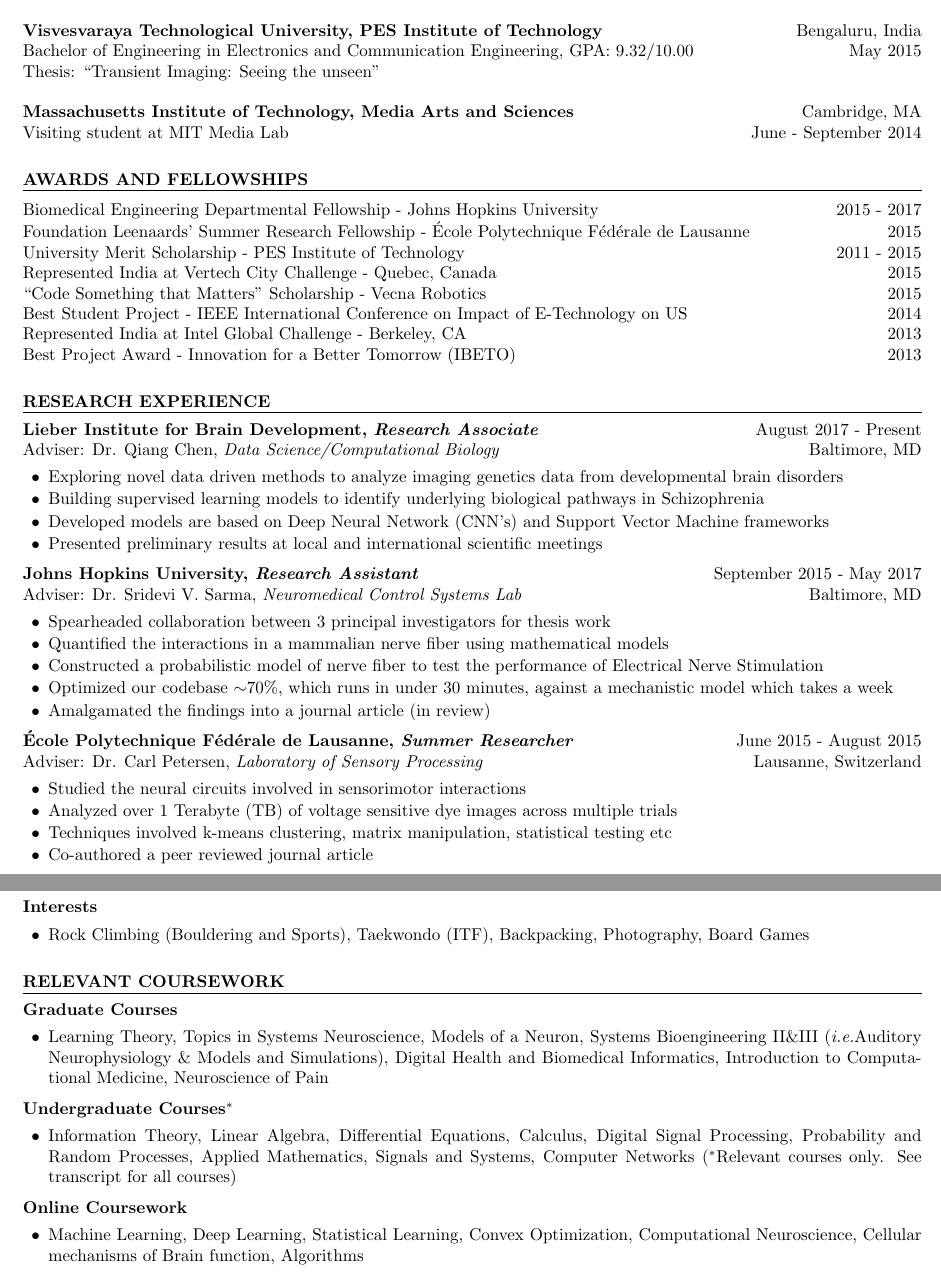
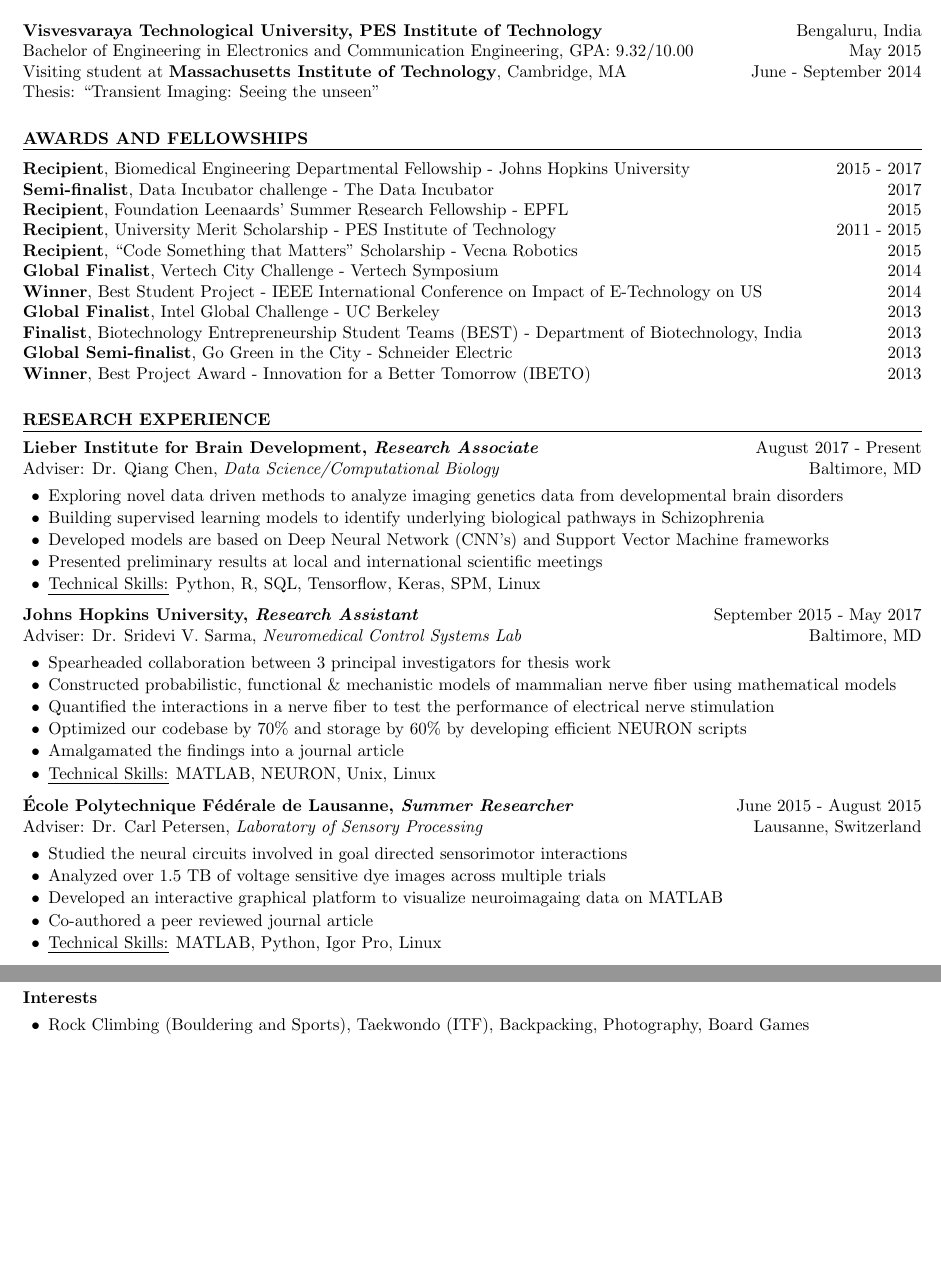
Before and after one commit to vjysd/cv, a LaTeX CV (CV_Vijay_sadashivaiah.tex): two parts of pages 1 and 3 of 3 before the commit and two parts of pages 1 and 4 of 4 after it, joined at a grey line, cut so that both start at the same text, the shorter picture padded with empty space. Compiled offline with pdfLaTeX.

Commit message:
Revised on Gen and Jade comments

```diff
--- a/CV_Vijay_sadashivaiah.tex
+++ b/CV_Vijay_sadashivaiah.tex
@@ -6,6 +6,7 @@
 \usepackage{booktabs}
 \usepackage{textcomp}
 \usepackage{fancyhdr}
+\usepackage[normalem]{ulem}
 \pagestyle{fancy}
 \fancyhf{}
 \renewcommand{\headrulewidth}{0pt}
@@ -28,9 +29,8 @@
 Thesis: {``Towards Pain Control by Modelling the Interactions in a Mammalian Nerve Fiber''}\\ \\
 \textbf{Visvesvaraya Technological University, PES Institute of Technology} & Bengaluru, India \\
 {Bachelor of Engineering in Electronics and Communication Engineering}, GPA: 9.32/10.00 & May 2015 \\
-Thesis: {``Transient Imaging: Seeing the unseen''}\\ \\
-\textbf{Massachusetts Institute of Technology, Media Arts and Sciences} & Cambridge, MA\\
-{Visiting student at MIT Media Lab} & June - September 2014 \\
+Visiting student at \textbf{Massachusetts Institute of Technology}, Cambridge, MA & June - September 2014 \\
+Thesis: {``Transient Imaging: Seeing the unseen''}\\
 \end{tabular*}
   \end{rSection}
 
@@ -38,14 +38,17 @@
 
         \begin{rSection}{Awards and Fellowships}
 \begin{tabular*}{\textwidth}{@{\extracolsep{\fill}}lr@{}}
-Biomedical Engineering Departmental Fellowship - Johns Hopkins University & 2015 - 2017\\
-Foundation Leenaards' Summer Research Fellowship - École Polytechnique Fédérale de Lausanne &  2015\\
-University Merit Scholarship - PES Institute of Technology & 2011 - 2015 \\
-Represented India at Vertech City Challenge - Quebec, Canada  & 2015\\
-``Code Something that Matters" Scholarship - Vecna Robotics & 2015\\
-Best Student Project - IEEE International Conference on Impact of E-Technology on US & 2014\\
-Represented India at Intel Global Challenge - Berkeley, CA & 2013 \\
-Best Project Award - Innovation for a Better Tomorrow (IBETO)  & 2013\\
+\textbf{Recipient}, Biomedical Engineering Departmental Fellowship - Johns Hopkins University & 2015 - 2017\\
+\textbf{Semi-finalist}, Data Incubator challenge - The Data Incubator & 2017\\
+\textbf{Recipient}, Foundation Leenaards' Summer Research Fellowship - EPFL &  2015\\
+\textbf{Recipient}, University Merit Scholarship - PES Institute of Technology & 2011 - 2015 \\
+\textbf{Recipient}, ``Code Something that Matters" Scholarship - Vecna Robotics & 2015\\
+\textbf{Global Finalist}, Vertech City Challenge - Vertech Symposium  & 2014\\
+\textbf{Winner}, Best Student Project - IEEE International Conference on Impact of E-Technology on US & 2014\\
+\textbf{Global Finalist}, Intel Global Challenge -  UC Berkeley & 2013 \\
+\textbf{Finalist}, Biotechnology Entrepreneurship Student Teams (BEST) - Department of Biotechnology, India & 2013\\
+\textbf{Global Semi-finalist}, Go Green in the City - Schneider Electric & 2013 \\
+\textbf{Winner}, Best Project Award - Innovation for a Better Tomorrow (IBETO)  & 2013\\
 \end{tabular*}
     \end{rSection}
 
@@ -57,19 +60,22 @@
 \item Building supervised learning models to identify underlying biological pathways in Schizophrenia
 \item Developed models are based on Deep Neural Network (CNN's) and Support Vector Machine frameworks
 \item Presented preliminary results at local and international scientific meetings
+\item \uline{Technical Skills:} Python, R, SQL, Tensorflow, Keras, SPM, Linux
     \end{rSubsection}
 
     \begin{rSubsection}{Johns Hopkins University, \textit{Research Assistant}}{September 2015 - May 2017}{Adviser: Dr. Sridevi V. Sarma, \textit{Neuromedical Control Systems Lab}}{Baltimore, MD}
 \item Spearheaded collaboration between 3 principal investigators for thesis work
-\item Quantified the interactions in a mammalian nerve fiber using mathematical models
-\item Constructed a probabilistic model of nerve fiber to test the performance of Electrical Nerve Stimulation
-\item Optimized our codebase $\sim$70\%, which runs in under 30 minutes, against a mechanistic model which takes a week
-\item Amalgamated the findings into a journal article (in review)
+\item Constructed probabilistic, functional \& mechanistic models of mammalian nerve fiber using mathematical models
+\item Quantified the interactions in a nerve fiber to test the performance of electrical nerve stimulation
+\item Optimized our codebase by 70\% and storage by 60\% by developing efficient NEURON scripts
+\item Amalgamated the findings into a journal article
+\item \uline{Technical Skills:} MATLAB, NEURON, Unix, Linux
     \end{rSubsection}
 
     \begin{rSubsection}{École Polytechnique Fédérale de Lausanne, \textit{Summer Researcher}}{June 2015 - August 2015}{Adviser: Dr. Carl Petersen, \textit{Laboratory of Sensory Processing}}{Lausanne, Switzerland}
-\item Studied the neural circuits involved in sensorimotor interactions
-\item Analyzed over 1 Terabyte (TB) of voltage sensitive dye images across multiple trials
-\item Techniques involved k-means clustering, matrix manipulation, statistical testing etc
+\item Studied the neural circuits involved in goal directed sensorimotor interactions
+\item Analyzed over 1.5 TB of voltage sensitive dye images across multiple trials
+\item Developed an interactive graphical platform to visualize neuroimagaing data on MATLAB
 \item Co-authored a peer reviewed journal article
+\item \uline{Technical Skills:} MATLAB, Python, Igor Pro, Linux
     \end{rSubsection}
@@ -156,19 +195,19 @@
 \end{rSubsection}
 \end{rSection}
 
-\vspace{1em}
-
-    \begin{rSection}{Relevant Coursework}
-\begin{rSubsection}{Graduate Courses}{}{}{}
-\item Learning Theory, Topics in Systems Neuroscience, Models of a Neuron, Systems Bioengineering II\&III ({\it i.e.}Auditory Neurophysiology \& Models and Simulations), Digital Health and Biomedical Informatics, Introduction to Computational Medicine, Neuroscience of Pain
-\end{rSubsection}
-\begin{rSubsection}{Undergraduate Courses$^{*}$}{}{}{}
- \item Information Theory, Linear Algebra, Differential Equations, Calculus, Digital Signal Processing, Probability and Random Processes, Applied Mathematics, Signals and Systems, Computer Networks ($^{*}$Relevant courses only. See transcript for all courses)
-\end{rSubsection}
-\begin{rSubsection}{Online Coursework}{}{}{}
- \item Machine Learning, Deep Learning, Statistical Learning, Convex Optimization, Computational Neuroscience, Cellular mechanisms of Brain function, Algorithms
-\end{rSubsection}
-\end{rSection}
+%\vspace{1em}
+%
+%    \begin{rSection}{Relevant Coursework}
+%\begin{rSubsection}{Graduate Courses}{}{}{}
+%\item Learning Theory, Topics in Systems Neuroscience, Models of a Neuron, Systems Bioengineering II\&III ({\it i.e.}Auditory Neurophysiology \& Models and Simulations), Digital Health and Biomedical Informatics, Introduction to Computational Medicine, Neuroscience of Pain
+%\end{rSubsection}
+%\begin{rSubsection}{Undergraduate Courses$^{*}$}{}{}{}
+% \item Information Theory, Linear Algebra, Differential Equations, Calculus, Digital Signal Processing, Probability and Random Processes, Applied Mathematics, Signals and Systems, Computer Networks ($^{*}$Relevant courses only. See transcript for all courses)
+%\end{rSubsection}
+%\begin{rSubsection}{Online Coursework}{}{}{}
+% \item Machine Learning, Deep Learning, Statistical Learning, Convex Optimization, Computational Neuroscience, Cellular mechanisms of Brain function, Algorithms
+%\end{rSubsection}
+%\end{rSection}
 %
 %\vspace{1em}
 %
```
Also changed, not shown: resume.cls (+1 -1 lines), CV_Vijay_sadashivaiah.pdf, CV_Vijay_sadashivaiah.tex (107 more changed lines), 3 other files.
